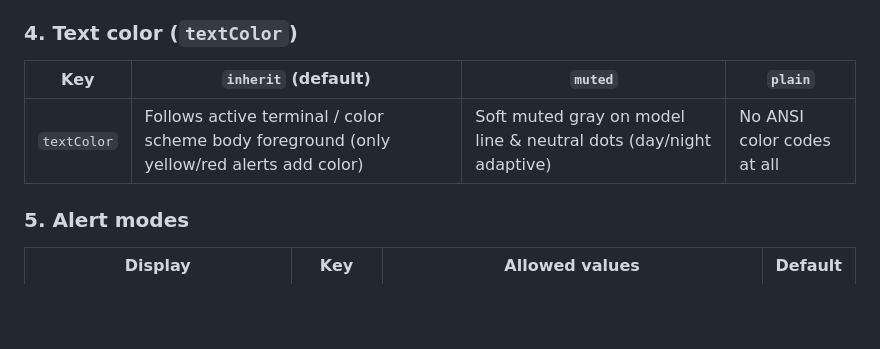
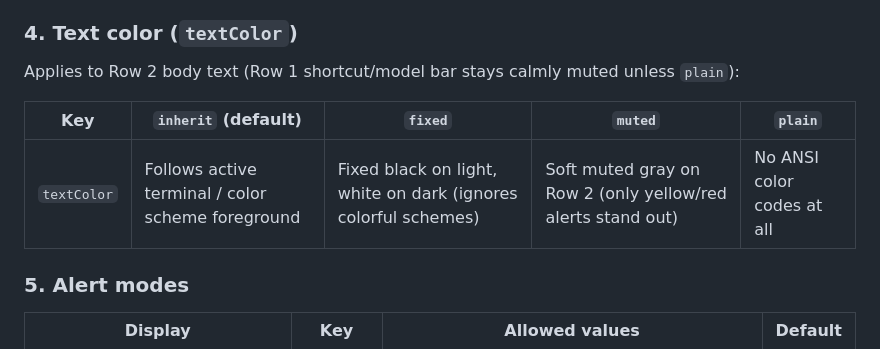
Before and after one commit to Lumidarin/agy-capsule-cli, a Markdown page: skills/capsule-guide/SKILL.md, the part around the change. Drawn GitHub-style; blank space fills up the shorter version.

```diff
--- a/skills/capsule-guide/SKILL.md
+++ b/skills/capsule-guide/SKILL.md
@@ -62,9 +62,11 @@ Switching presets resets per-item `show.*` overrides to that preset while preser
 
 ### 4. Text color (`textColor`)
 
-| Key | `inherit` (default) | `muted` | `plain` |
-| --- | --- | --- | --- |
-| `textColor` | Follows active terminal / color scheme body foreground (only yellow/red alerts add color) | Soft muted gray on model line & neutral dots (day/night adaptive) | No ANSI color codes at all |
+Applies to Row 2 body text (Row 1 shortcut/model bar stays calmly muted unless `plain`):
+
+| Key | `inherit` (default) | `fixed` | `muted` | `plain` |
+| --- | --- | --- | --- | --- |
+| `textColor` | Follows active terminal / color scheme foreground | Fixed black on light, white on dark (ignores colorful schemes) | Soft muted gray on Row 2 (only yellow/red alerts stand out) | No ANSI color codes at all |
 
 ### 5. Alert modes
 
```
Also changed, not shown: README.en.md (+1 -1 lines), README.md (+1 -1 lines), docs/preview.png, 5 other files.
